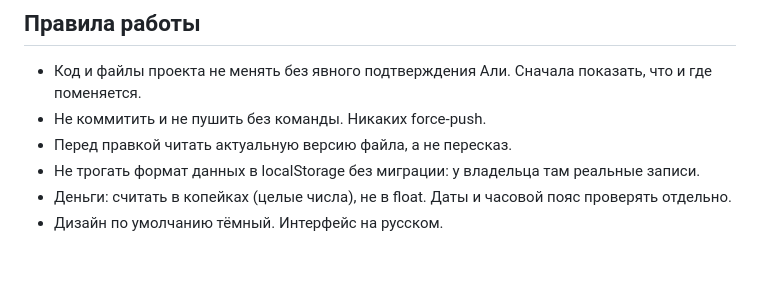
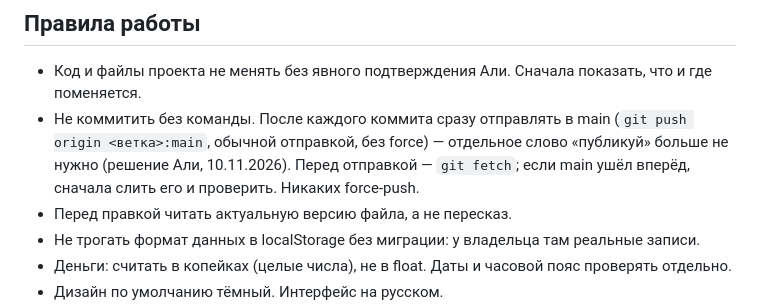
Before and after one commit to DredMining/moi-rashody, a Markdown page: CLAUDE.md, the part around the change. Rendered like a GitHub page; blank space fills up the shorter version.

Commit message:
Правило: пуш в main сразу после коммита, без слова «публикуй»
Решение владельца 10.11.2026.

Co-Authored-By: Claude Sonnet 5 <noreply@anthropic.com>

```diff
--- a/CLAUDE.md
+++ b/CLAUDE.md
@@ -12,7 +12,7 @@
 
 ## Правила работы
 - Код и файлы проекта не менять без явного подтверждения Али. Сначала показать, что и где поменяется.
-- Не коммитить и не пушить без команды. Никаких force-push.
+- Не коммитить без команды. После каждого коммита сразу отправлять в main (`git push origin <ветка>:main`, обычной отправкой, без force) — отдельное слово «публикуй» больше не нужно (решение Али, 10.11.2026). Перед отправкой — `git fetch`; если main ушёл вперёд, сначала слить его и проверить. Никаких force-push.
 - Перед правкой читать актуальную версию файла, а не пересказ.
 - Не трогать формат данных в localStorage без миграции: у владельца там реальные записи.
 - Деньги: считать в копейках (целые числа), не в float. Даты и часовой пояс проверять отдельно.
```
